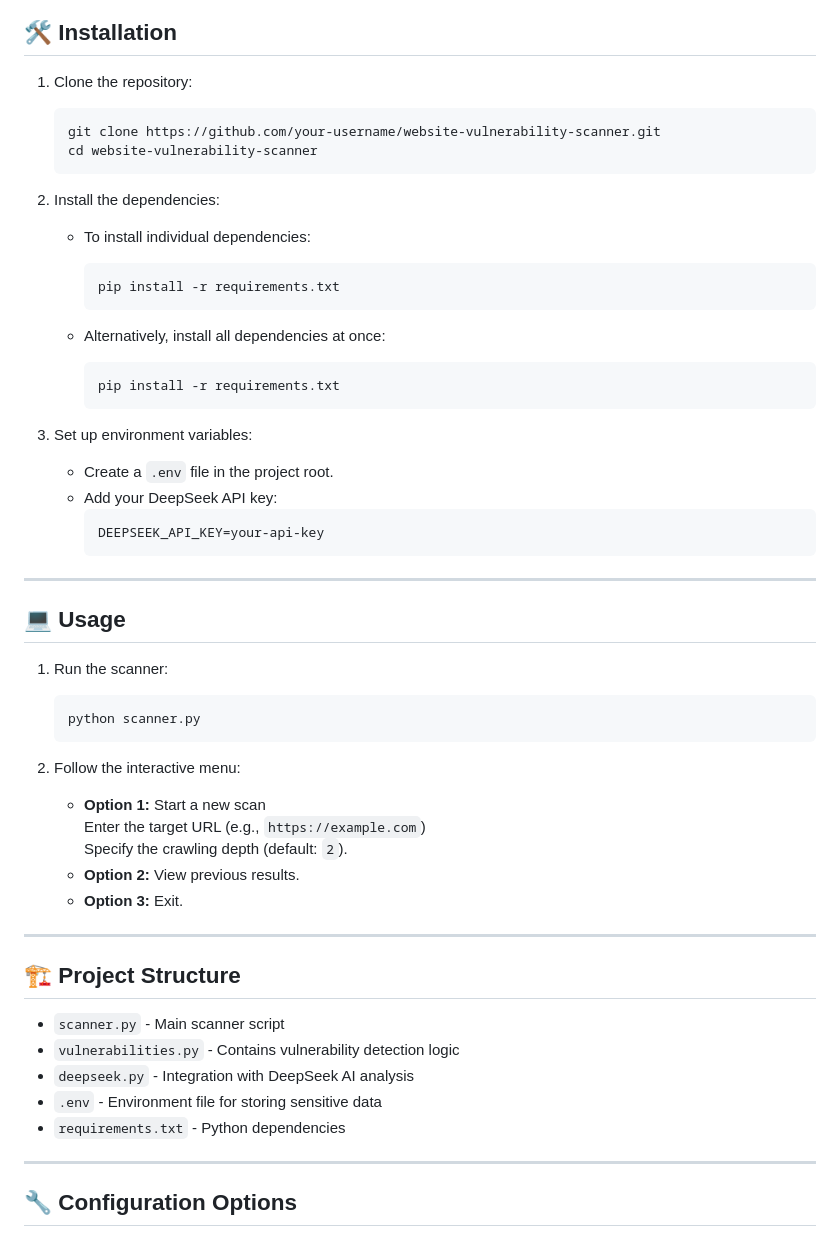
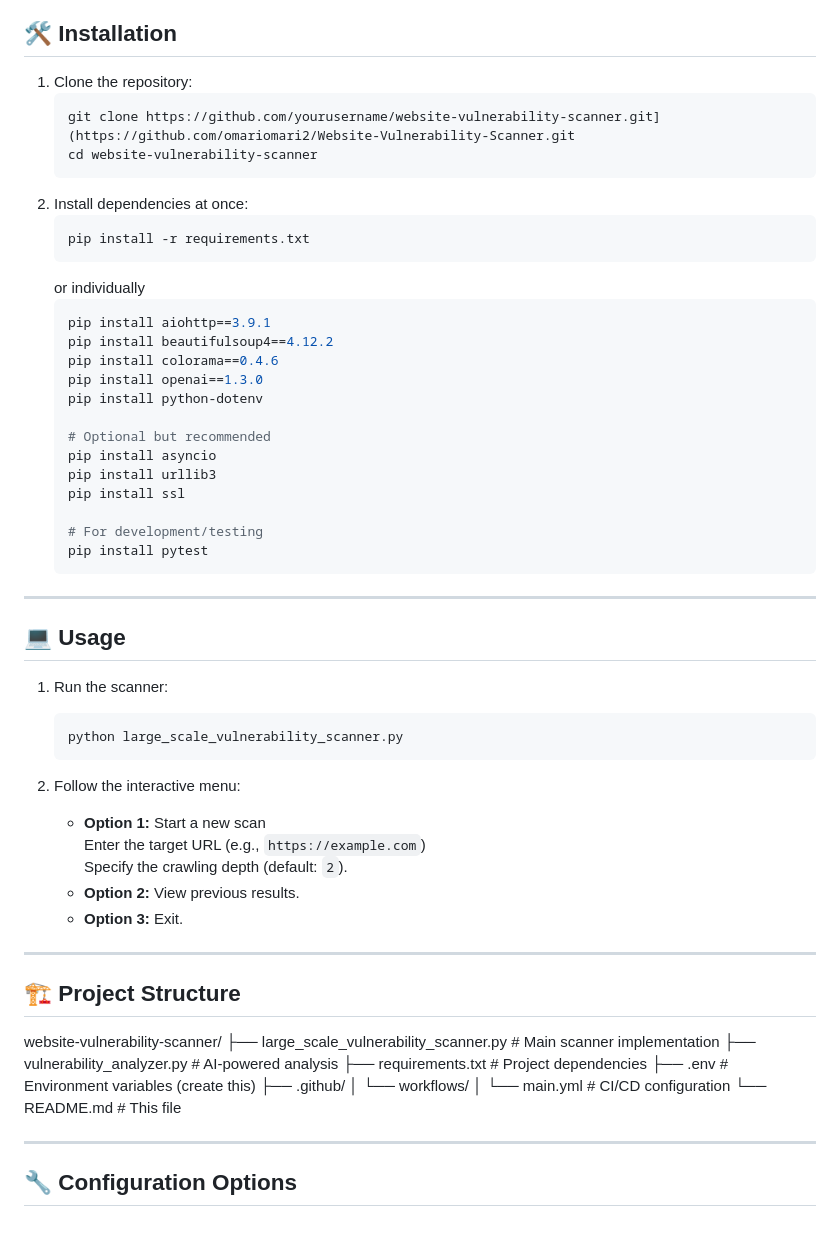
Before and after one commit to omariomari2/WVS-1.01, a Markdown page: readme.md, the part around the change. Drawn GitHub-style.

````diff
--- a/readme.md
+++ b/readme.md
@@ -39,39 +39,37 @@ Before you begin, ensure you have the following installed:
 ## 🛠️ Installation
 
 1. Clone the repository:
-
    ```bash
-   git clone https://github.com/your-username/website-vulnerability-scanner.git
+   git clone https://github.com/yourusername/website-vulnerability-scanner.git](https://github.com/omariomari2/Website-Vulnerability-Scanner.git
    cd website-vulnerability-scanner
    ```
+2. Install dependencies at once:
+   ```bash
+   pip install -r requirements.txt
+   ```
+   or individually
+   ```bash
+   pip install aiohttp==3.9.1
+   pip install beautifulsoup4==4.12.2
+   pip install colorama==0.4.6
+   pip install openai==1.3.0
+   pip install python-dotenv
 
-2. Install the dependencies:
+   # Optional but recommended
+   pip install asyncio
+   pip install urllib3
+   pip install ssl
 
-   - To install individual dependencies:
-     ```bash
-     pip install -r requirements.txt
-     ```
-
-   - Alternatively, install all dependencies at once:
-     ```bash
-     pip install -r requirements.txt
-     ```
-
-3. Set up environment variables:
-
-   - Create a `.env` file in the project root.
-   - Add your DeepSeek API key:
-     ```bash
-     DEEPSEEK_API_KEY=your-api-key
-     ```
-
+   # For development/testing
+   pip install pytest
+   ```
 ---
 
 ## 💻 Usage
 
 1. Run the scanner:
    ```bash
-   python scanner.py
+   python large_scale_vulnerability_scanner.py
    ```
 
 2. Follow the interactive menu:
@@ -85,11 +83,15 @@ Before you begin, ensure you have the following installed:
 
 ## 🏗️ Project Structure
 
-- `scanner.py` - Main scanner script
-- `vulnerabilities.py` - Contains vulnerability detection logic
-- `deepseek.py` - Integration with DeepSeek AI analysis
-- `.env` - Environment file for storing sensitive data
-- `requirements.txt` - Python dependencies
+website-vulnerability-scanner/
+├── large_scale_vulnerability_scanner.py   # Main scanner implementation
+├── vulnerability_analyzer.py              # AI-powered analysis
+├── requirements.txt                       # Project dependencies
+├── .env                                  # Environment variables (create this)
+├── .github/
+│   └── workflows/
+│       └── main.yml                      # CI/CD configuration
+└── README.md                             # This file
 
 ---
 
````
